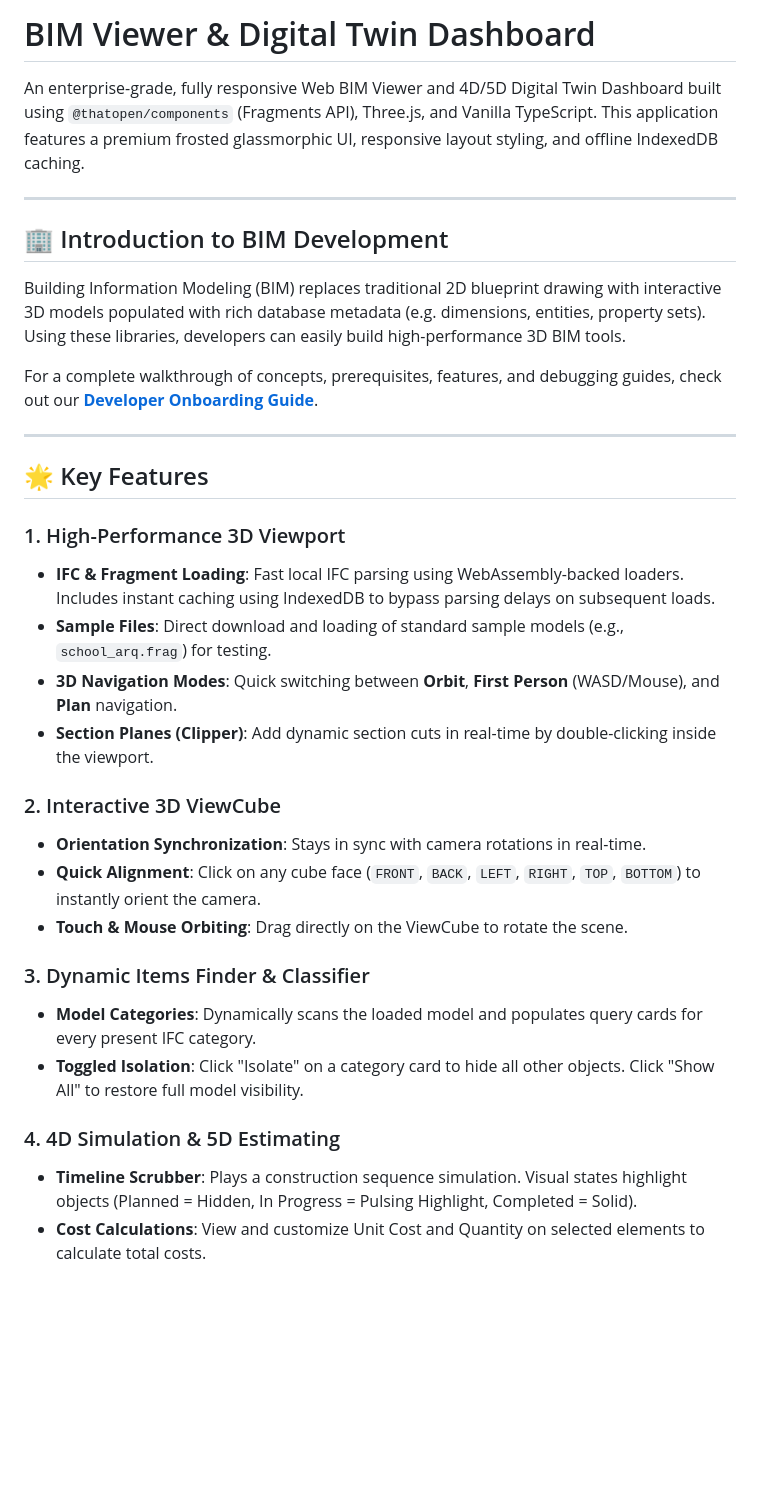
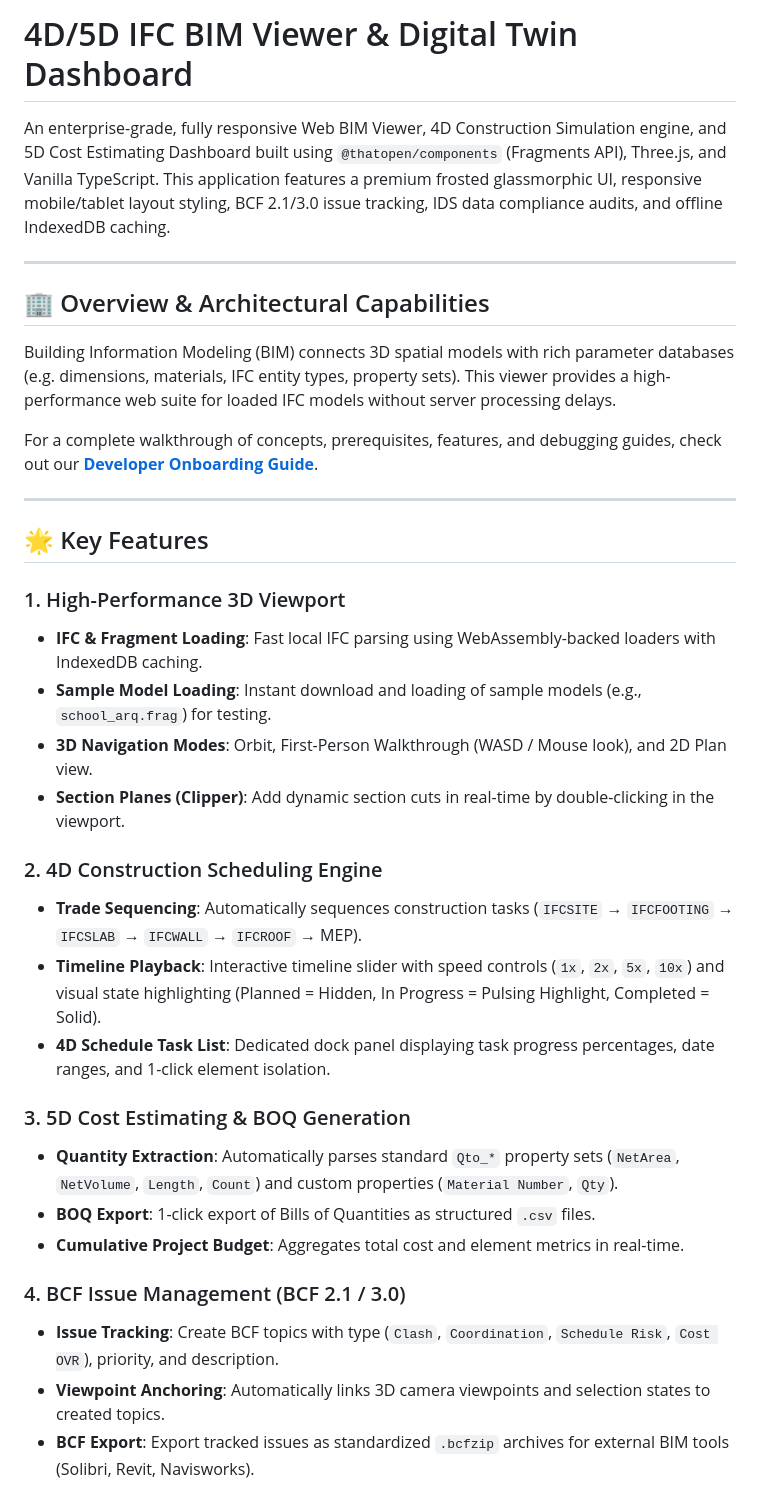
Before and after one commit to lalithebinezer/TOC, a Markdown page: README.md, the part around one of its changes. Drawn GitHub-style; blank space fills up the shorter version.

Commit message:
docs: update README.md with 4D/5D, BCF, IDS audit, BOQ export, and responsive design features

```diff
--- a/README.md
+++ b/README.md
@@ -1,11 +1,12 @@
-# BIM Viewer & Digital Twin Dashboard
+# 4D/5D IFC BIM Viewer & Digital Twin Dashboard
 
-An enterprise-grade, fully responsive Web BIM Viewer and 4D/5D Digital Twin Dashboard built using `@thatopen/components` (Fragments API), Three.js, and Vanilla TypeScript. This application features a premium frosted glassmorphic UI, responsive layout styling, and offline IndexedDB caching.
+An enterprise-grade, fully responsive Web BIM Viewer, 4D Construction Simulation engine, and 5D Cost Estimating Dashboard built using `@thatopen/components` (Fragments API), Three.js, and Vanilla TypeScript. This application features a premium frosted glassmorphic UI, responsive mobile/tablet layout styling, BCF 2.1/3.0 issue tracking, IDS data compliance audits, and offline IndexedDB caching.
 
 ---
 
-## 🏢 Introduction to BIM Development
-Building Information Modeling (BIM) replaces traditional 2D blueprint drawing with interactive 3D models populated with rich database metadata (e.g. dimensions, entities, property sets). Using these libraries, developers can easily build high-performance 3D BIM tools.
+## 🏢 Overview & Architectural Capabilities
+
+Building Information Modeling (BIM) connects 3D spatial models with rich parameter databases (e.g. dimensions, materials, IFC entity types, property sets). This viewer provides a high-performance web suite for loaded IFC models without server processing delays.
 
 For a complete walkthrough of concepts, prerequisites, features, and debugging guides, check out our **[Developer Onboarding Guide](ONBOARDING.md)**.
 
@@ -14,21 +15,23 @@ For a complete walkthrough of concepts, prerequisites, features, and debugging g
 ## 🌟 Key Features
 
 ### 1. High-Performance 3D Viewport
-- **IFC & Fragment Loading**: Fast local IFC parsing using WebAssembly-backed loaders. Includes instant caching using IndexedDB to bypass parsing delays on subsequent loads.
-- **Sample Files**: Direct download and loading of standard sample models (e.g., `school_arq.frag`) for testing.
-- **3D Navigation Modes**: Quick switching between **Orbit**, **First Person** (WASD/Mouse), and **Plan** navigation.
-- **Section Planes (Clipper)**: Add dynamic section cuts in real-time by double-clicking inside the viewport.
+- **IFC & Fragment Loading**: Fast local IFC parsing using WebAssembly-backed loaders with IndexedDB caching.
+- **Sample Model Loading**: Instant download and loading of sample models (e.g., `school_arq.frag`) for testing.
+- **3D Navigation Modes**: Orbit, First-Person Walkthrough (WASD / Mouse look), and 2D Plan view.
+- **Section Planes (Clipper)**: Add dynamic section cuts in real-time by double-clicking in the viewport.
 
-### 2. Interactive 3D ViewCube
-- **Orientation Synchronization**: Stays in sync with camera rotations in real-time.
-- **Quick Alignment**: Click on any cube face (`FRONT`, `BACK`, `LEFT`, `RIGHT`, `TOP`, `BOTTOM`) to instantly orient the camera.
-- **Touch & Mouse Orbiting**: Drag directly on the ViewCube to rotate the scene.
+### 2. 4D Construction Scheduling Engine
+- **Trade Sequencing**: Automatically sequences construction tasks (`IFCSITE` → `IFCFOOTING` → `IFCSLAB` → `IFCWALL` → `IFCROOF` → MEP).
+- **Timeline Playback**: Interactive timeline slider with speed controls (`1x`, `2x`, `5x`, `10x`) and visual state highlighting (Planned = Hidden, In Progress = Pulsing Highlight, Completed = Solid).
+- **4D Schedule Task List**: Dedicated dock panel displaying task progress percentages, date ranges, and 1-click element isolation.
 
-### 3. Dynamic Items Finder & Classifier
-- **Model Categories**: Dynamically scans the loaded model and populates query cards for every present IFC category.
-- **Toggled Isolation**: Click "Isolate" on a category card to hide all other objects. Click "Show All" to restore full model visibility.
+### 3. 5D Cost Estimating & BOQ Generation
+- **Quantity Extraction**: Automatically parses standard `Qto_*` property sets (`NetArea`, `NetVolume`, `Length`, `Count`) and custom properties (`Material Number`, `Qty`).
+- **BOQ Export**: 1-click export of Bills of Quantities as structured `.csv` files.
+- **Cumulative Project Budget**: Aggregates total cost and element metrics in real-time.
 
-### 4. 4D Simulation & 5D Estimating
-- **Timeline Scrubber**: Plays a construction sequence simulation. Visual states highlight objects (Planned = Hidden, In Progress = Pulsing Highlight, Completed = Solid).
-- **Cost Calculations**: View and customize Unit Cost and Quantity on selected elements to calculate total costs.
+### 4. BCF Issue Management (BCF 2.1 / 3.0)
+- **Issue Tracking**: Create BCF topics with type (`Clash`, `Coordination`, `Schedule Risk`, `Cost OVR`), priority, and description.
+- **Viewpoint Anchoring**: Automatically links 3D camera viewpoints and selection states to created topics.
+- **BCF Export**: Export tracked issues as standardized `.bcfzip` archives for external BIM tools (Solibri, Revit, Navisworks).
 
```
Also changed, not shown: other parts of README.md (+21 -14 lines).
